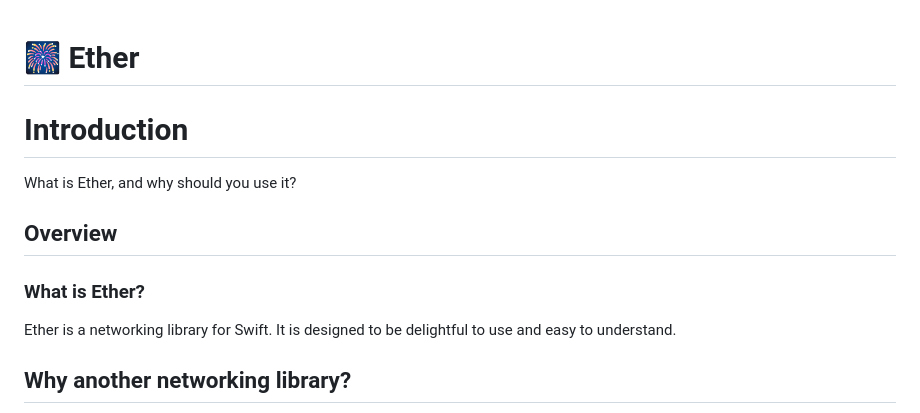
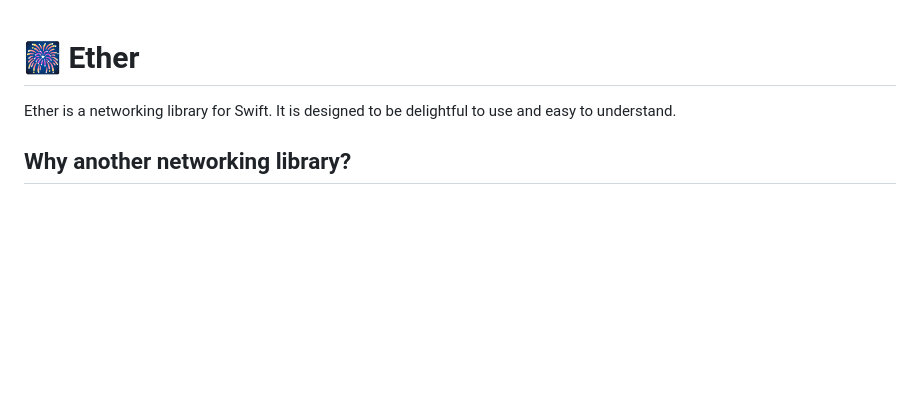
Before and after one commit to JacobSyndeo/Ether, a Markdown page: README.md, the part around the change. Rendered like a GitHub page; blank space fills up the shorter version.

```diff
--- a/README.md
+++ b/README.md
@@ -1,12 +1,4 @@
 # 🎆 Ether
-
-# Introduction
-
-What is Ether, and why should you use it?
-
-## Overview
-
-### What is Ether?
 
 Ether is a networking library for Swift. It is designed to be delightful to use and easy to understand.
 
```
